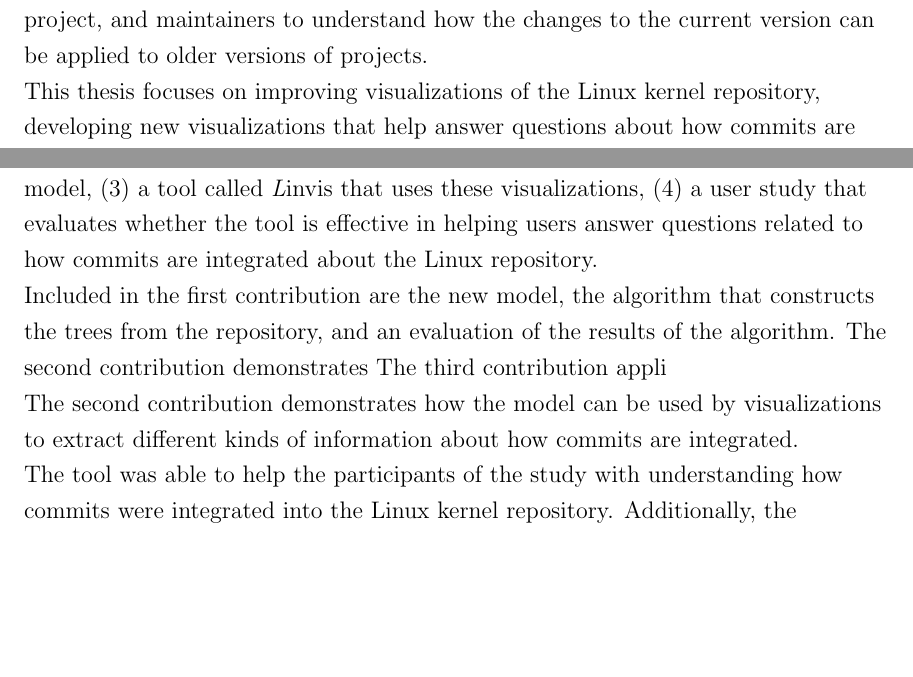
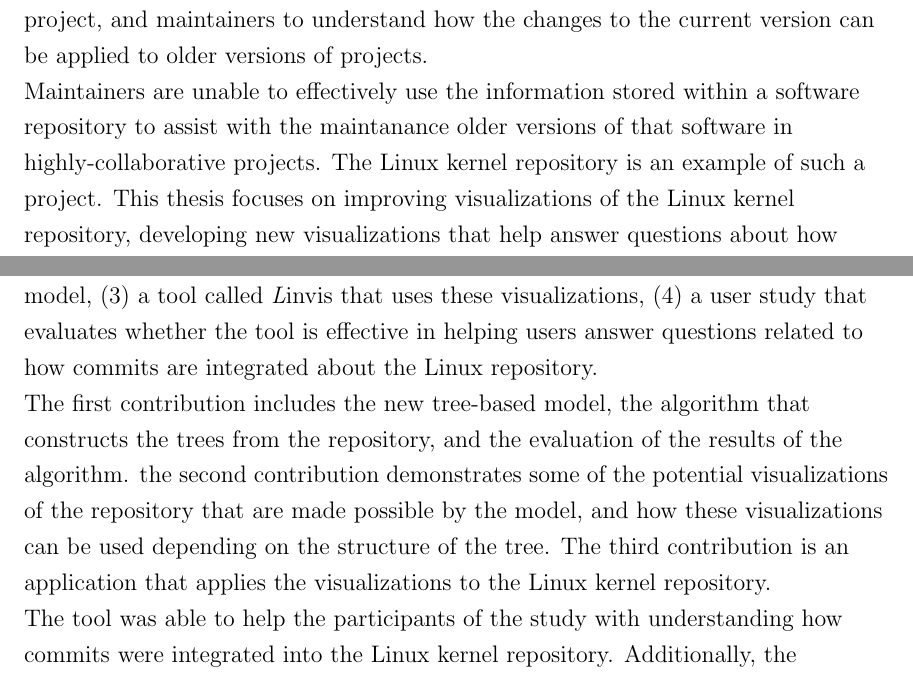
Before and after one commit to etcwilde/Thesis, a LaTeX thesis (thesis/thesis.tex, which reads thesis/frontmatter/abs.tex): two parts of pages 3 and 4 of 109, joined at a grey line, cut so that both start at the same text, the shorter picture padded with empty space. Compiled offline with pdfLaTeX.

Commit message:
More editing on the abstract
Fixing the unfinished sentences about the contributions.
Also providing more info on what the problem is, and who the solution is
for.

```diff
--- a/thesis/frontmatter/abs.tex
+++ b/thesis/frontmatter/abs.tex
@@ -19,6 +19,10 @@
   and maintainers to understand how the changes to the current version
   can be applied to older versions of projects.
 
+  Maintainers are unable to effectively use the information stored
+  within a software repository to assist with the maintanance older
+  versions of that software in highly-collaborative projects.
+  The Linux kernel repository is an example of such a project.
   This thesis focuses on improving visualizations of the Linux kernel
   repository, developing new visualizations that help answer questions
   about how commits are integrated into the project.
@@ -46,15 +50,16 @@
   questions related to how commits are integrated about the Linux
   repository.
 
-  Included in the first contribution are the new model,
-  the algorithm that constructs the trees from the repository,
-  and an evaluation of the results of the algorithm.
-  The second contribution demonstrates
-  The third contribution appli
 
-  The second contribution demonstrates how the model can be used by
-  visualizations to extract different kinds of information about how
-  commits are integrated.
+  The first contribution includes the new tree-based model, the
+  algorithm that constructs the trees from the repository,
+  and the evaluation of the results of the algorithm.
+  the second contribution demonstrates some of the potential
+  visualizations of the repository that are made possible by the model,
+  and how these visualizations can be used depending on the structure of
+  the tree.
+  The third contribution is an application that applies the
+  visualizations to the Linux kernel repository.
 
   The tool was able to help the participants of the study with
   understanding how commits were integrated into the Linux kernel
```
